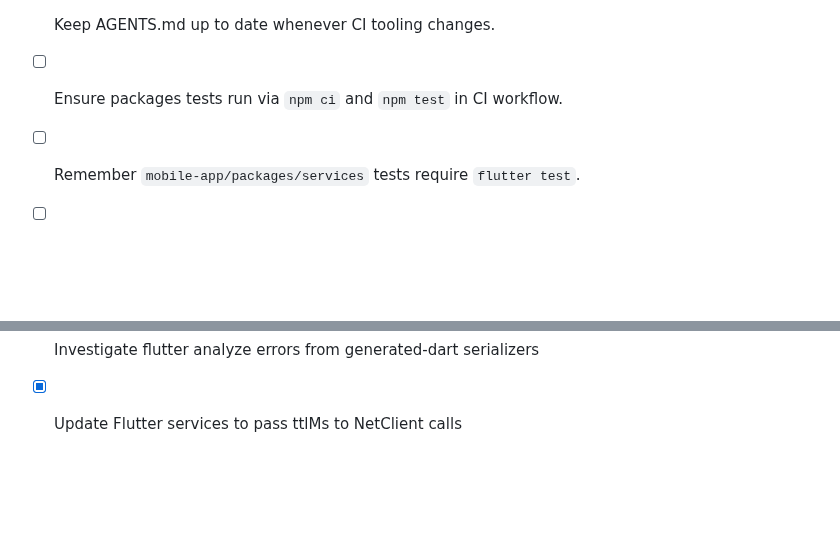
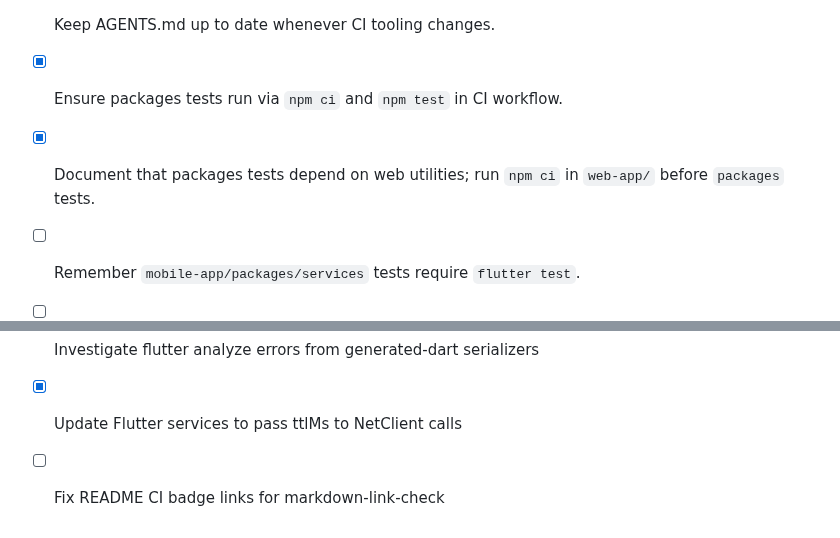
Before and after one commit to IvanStarostin1984/Stock-App1, a Markdown page: TODO.md, 2 parts joined by grey strips. Drawn GitHub-style; blank space fills up the shorter version.

```diff
--- a/TODO.md
+++ b/TODO.md
@@ -62,7 +62,8 @@
 - [ ] Wire Flutter store.
 - [ ] Monitor CI runs.
 - [x] Keep AGENTS.md up to date whenever CI tooling changes.
-- [ ] Ensure packages tests run via `npm ci` and `npm test` in CI workflow.
+- [x] Ensure packages tests run via `npm ci` and `npm test` in CI workflow.
+- [x] Document that packages tests depend on web utilities; run `npm ci` in `web-app/` before `packages` tests.
 - [ ] Remember `mobile-app/packages/services` tests require `flutter test`.
 - [ ] Integrate Riverpod and Pinia state stores.
 - [ ] Verify tsconfig paths whenever packages are added.
@@ -71,3 +72,4 @@
 - [ ] Verify tsconfig excludes to ensure package tests are ignored.
 - [ ] Investigate flutter analyze errors from generated-dart serializers
 - [x] Update Flutter services to pass ttlMs to NetClient calls
+- [ ] Fix README CI badge links for markdown-link-check
```
Also changed, not shown: AGENTS.md (+1 -0 lines), NOTES.md (+6 -0 lines).
